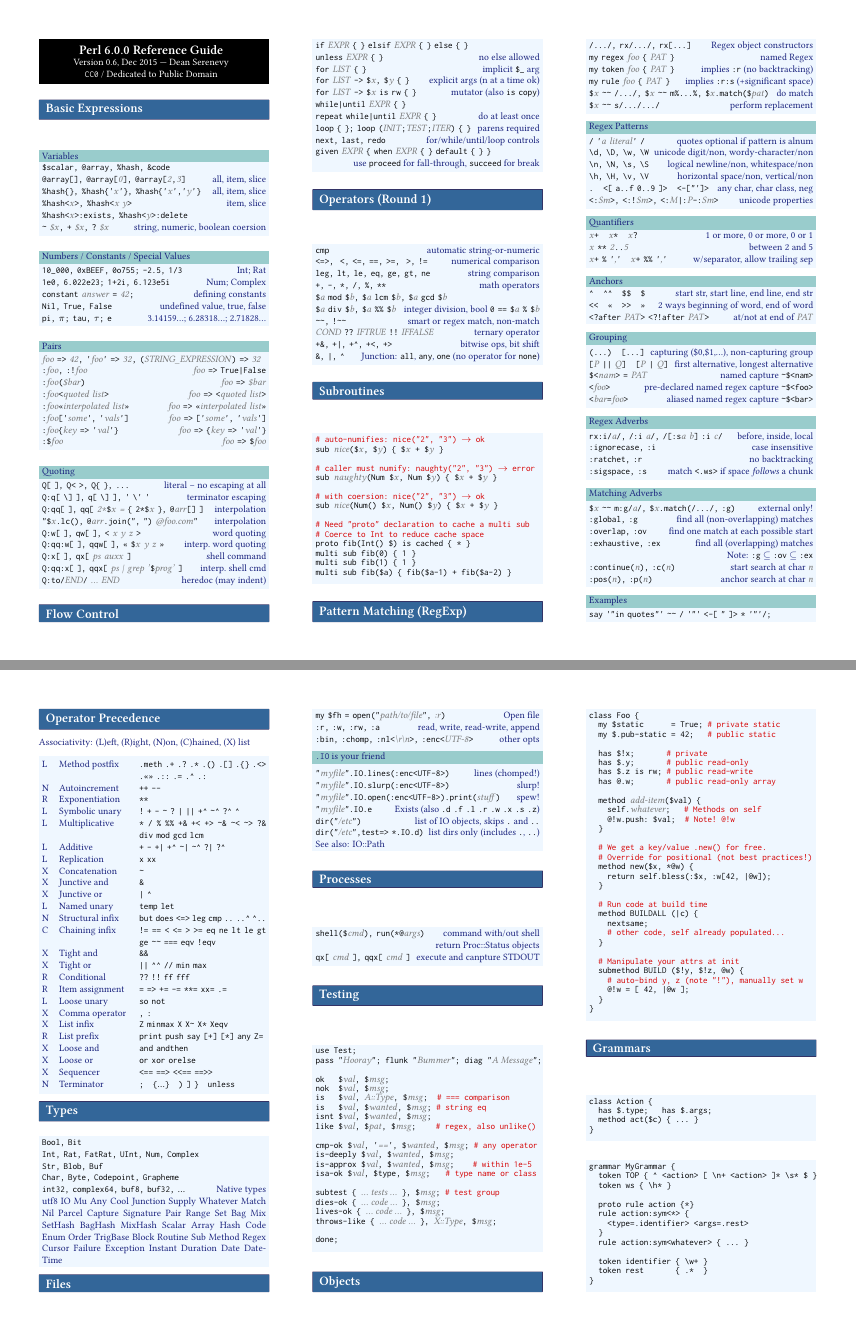
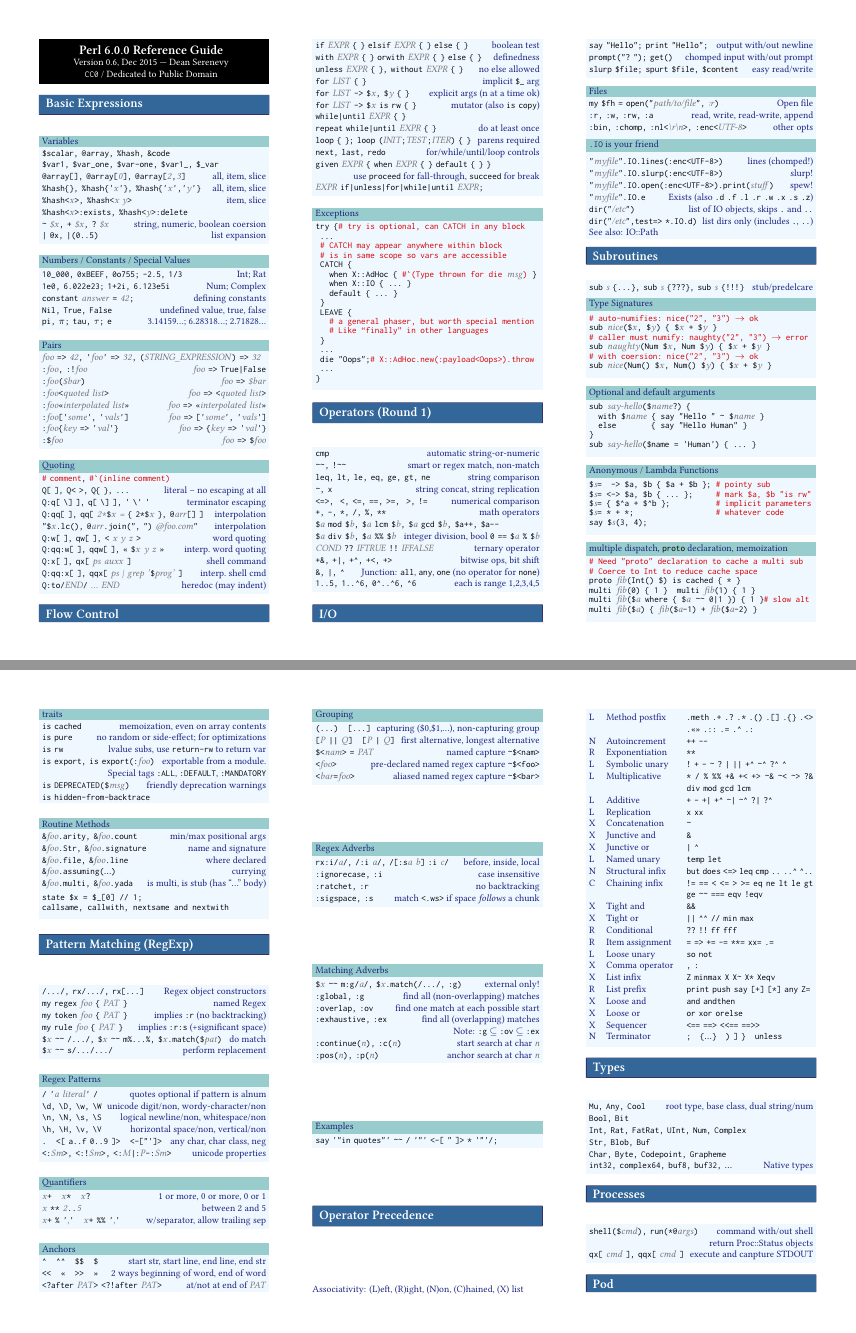
Before and after one commit to duelafn/refcards, a LaTeX document (Perl6/Perl6.tex): pages 1 and 2 of 3 before the commit and pages 1 and 2 of 4 after it, joined at a grey line. Compiled offline with XeLaTeX.

Commit message:
[Perl6] Exceptions, Subroutines, I/O, other updates

```diff
--- a/Perl6/Perl6.tex
+++ b/Perl6/Perl6.tex
@@ -139,12 +139,14 @@
 
 \section{Basic Expressions}
 \begin{block}[Variables]
-\Code{\$scalar, @array, \%hash, \&code}
+\Code{\$scalar, @array, \%hash, \&code}\\
+\Code{\$var1, \$var_one, \$var-one, \$var1_, \$_var}
 \lr{@array[], @array[<0>], @array[<2>,<3>]}{all, item, slice}
 \lr{\%hash\{\}, \%hash\{'<x>'\}, \%hash\{'<x>','<y>'\}}{all, item, slice}
 \lr{\%hash\<<x>\>, \%hash\<<x y>\>}{item, slice}
 \lr{\%hash\<<x>\>:exists, \%hash\<<y>\>:delete}
 \lr{{\~} <\$x>, + <\$x>, ? <\$x>}{string, numeric, boolean coersion}
+\lr{| @x, |(0..5)}{list expansion}
 \end{block}
 
 \begin{block}[Numbers / Constants / Special Values]
@@ -167,6 +169,7 @@
 \end{block}
 
 \begin{block}[Quoting]
+\lr{\comment{\# comment}, \comment{\#`(inline comment)}}
 \lr{Q[ ], Q{\<} \>, Q\{ \}, ...}{literal -- no escaping at all}
 \lr{Q:q[ \bs] ], q[ \bs] ], ' \bs' '}{terminator escaping}
 \lr{Q:qq[ ], qq[ <2\texttt{*}>\$<x> <=> \{ 2*\$<x> \}, @<arr>[] ]}{interpolation}
@@ -180,8 +183,9 @@
 
 \section{Flow Control}
 \begin{block}
-\lr{if <EXPR> \{ \} elsif <EXPR> \{ \} else \{ \}}
-\lr{unless <EXPR> \{ \}}{no else allowed}
+\lr{if <EXPR> \{ \} elsif <EXPR> \{ \} else \{ \}}{boolean test}
+\lr{with <EXPR> \{ \} orwith <EXPR> \{ \} else \{ \}}{definedness}
+\lr{unless <EXPR> \{ \}, without <EXPR> \{ \}}{no else allowed}
 \lr{for <LIST> \{ \}}{implicit \Code{\$_} arg}
 \lr{for <LIST> -\>~\$<x>, \$<y> \{ \}}{explicit args (n at a time ok)}
 \lr{for <LIST> -\>~\$<x> is rw \{ \}}{mutator (also "is copy")}
@@ -190,40 +194,125 @@
 \lr{loop \{ \}; loop (<INIT>;<TEST>;<ITER>) \{ \}}{parens required}
 \lr{next, last, redo}{for/while/until/loop controls}
 \lr*{given <EXPR> \{ when <EXPR> \{ \} default \{ \} \}}{use "proceed" for fall-through, "succeed" for break}
+\lr{<EXPR> if|unless|for|while|until <EXPR>;}
+\end{block}
+\begin{block}[Exceptions]
+\begin{code}
+  try \{\comment{# try is optional, can CATCH in any block}
+   ...
+   \comment{# CATCH may appear anywhere within block}
+   \comment{# is in same scope so vars are accessible}
+   CATCH \{
+     when X::AdHoc \{ \comment{\#`(Type thrown for die «msg»)} \}
+     when X::IO \{ ... \}
+     default \{ ... \}
+   \}
+   LEAVE \{
+     \comment{# a general phaser, but worth special mention}
+     \comment{# Like “finally” in other languages}
+   \}
+   ...
+   die \"Oops\";\comment{# X::AdHoc.new(:payload<Oops>).throw}
+   ...
+  \}
+\end{code}
 \end{block}
 
 \section{Operators (Round 1)}
 \begin{block}
 \lr{cmp}{automatic string-or-numeric}
+\lr{\~\~, !\~\~}{smart or regex match, non-match}
+\lr{leq, lt, le, eq, ge, gt, ne}{string comparison}
+\lr{\~, x}{string concat, string replication}
 \lr{\<=\>, ~\<, \<=, ==, \>=, ~\>, !=}{numerical comparison}
-\lr{leg, lt, le, eq, ge, gt, ne}{string comparison}
 \lr{+, -, *, /, \%, **}{math operators}
-\lr{\$<a> mod \$<b>, \$<a> lcm \$<b>, \$<a> gcd \$<b>}{}
+\lr{\$<a> mod \$<b>, \$<a> lcm \$<b>, \$<a> gcd \$<b>, \$a++, \$a--}{}
 \lr{\$<a> div \$<b>, \$<a> \%\% \$<b>}{integer division, bool \Code{0 == \$<a> \% \$<b>}}
-\lr{\~\~, !\~\~}{smart or regex match, non-match}
 \lr{<COND> ?? <IFTRUE> !! <IFFALSE>}{ternary operator}
 \lr{+\&, +|, +\^, +\<, +\>}{bitwise ops, bit shift}
 \lr{\&, |, \^}{Junction: "all", "any", "one" (no operator for "none")}
+\lr{1..5, 1..\^6, 0\^..\^6, \^6}{each is range 1,2,3,4,5}
+\end{block}
+
+\section{I/O}
+\begin{block}
+\lr{say \"Hello\"; print \"Hello\";}{output with/out newline}
+\lr{prompt(\"? \"); get()}{chomped input with/out prompt}
+\lr{slurp \$file; spurt \$file, \$content}{easy read/write}
+\end{block}
+\begin{block}[Files]
+\lr{my \$fh = open(\"<path/to/file>\", <:r>)}{Open file}
+\lr{:r, :w, :rw, :a}{read, write, read-write, append}
+\lr{:bin, :chomp, :nl\<<\bs r\bs n>\>, :enc\<<UTF-8>\>}{other opts}
+\subtitle{\texttt{.IO} is your friend}
+\lr{\"<myfile>\".IO.lines(:enc\<UTF-8\>)}{lines (chomped!)}
+\lr{\"<myfile>\".IO.slurp(:enc\<UTF-8\>)}{slurp!}
+\lr{\"<myfile>\".IO.open(:enc\<UTF-8\>).print(<stuff>)}{spew!}
+\lr{\"<myfile>\".IO.e}{Exists (also ".d .f .l .r .w .x .s .z")}
+\lr{dir(\"</etc>\")}{list of IO objects, skips "." and ".."}
+\lr{dir(\"</etc>\",test={\>} *.IO.d)}{list dirs only (includes ".", "..")}
+See also: IO::Path
 \end{block}
 
 \section{Subroutines}
 \begin{block}
+\lr{sub «s» \{...\}, sub «s» \{???\}, sub «s» \{!!!\}}{stub/predelcare}
+\subtitle{Type Signatures}\vspace{-1.5ex}
 \begin{code}
   \comment{# auto-numifies: nice("2", "3") \(\to\) ok}
   sub «nice»($«x», $«y») \{ $«x» + $«y» \}
-
   \comment{# caller must numify: naughty("2", "3") \(\to\) error}
   sub «naughty»(Num $«x», Num $«y») \{ $«x» + $«y» \}
-
   \comment{# with coersion: nice("2", "3") \(\to\) ok}
   sub «nice»(Num() $«x», Num() $«y») \{ $«x» + $«y» \}
-
+\end{code}
+\end{block}
+\begin{block}[Optional and default arguments]
+\begin{code}
+  sub «say-hello»(\$«name»?) \{
+    with \$«name» \{ say "Hello " ~ \$«name» \}
+    else        \!\{ say "Hello Human" \}
+  \}
+  sub «say-hello»(\$name = 'Human') \{ ... \}
+\end{code}
+\end{block}
+\begin{block}[Anonymous / Lambda Functions]
+\begin{code}
+  $«s»=  -> $a, $b \{ $a + $b \}; \comment{# pointy sub}
+  $«s»= <-> $a, $b \{ ... \};     \comment{# mark \$a, \$b "is rw"}
+  $«s»= \{ $^a + $^b \};          \comment{# implicit parameters}
+  $«s»= * + *;                  \comment{# whatever code}
+  say $«s»(3, 4);
+\end{code}
+%$% Stupid emacs
+\end{block}
+\begin{block}[multiple dispatch, "proto" declaration, memoization]
+\begin{code}
   \comment{# Need "proto" declaration to cache a multi sub}
   \comment{# Coerce to Int to reduce cache space}
-  proto fib(Int() $) is cached \{ * \}
-  multi sub fib(0) \{ 1 \}
-  multi sub fib(1) \{ 1 \}
-  multi sub fib($a) \{ fib($a-1) + fib($a-2) \}
+  proto «fib»(Int() \$) is cached \{ * \}
+  multi «fib»(0) \{ 1 \}  multi «fib»(1) \{ 1 \}
+  multi «fib»(\$«a» where \{ \$«a» ~~ 0|1 \}) \{ 1 \}\comment{# slow alt}
+  multi «fib»(\$«a») \{ «fib»(\$«a»-1) + «fib»(\$«a»-2) \}
+\end{code}
+\end{block}
+\begin{block}[traits]
+\lr{is cached}{memoization, even on array contents}
+\lr{is pure}{no random or side-effect; for optimizations}
+\lr{is rw}{lvalue subs, use "return-rw" to return var}
+\lr{is export, is export(:<foo>)}{exportable from a module. Special tags ":ALL", ":DEFAULT", ":MANDATORY"}
+\lr{is DEPRECATED(\$<msg>)}{friendly deprecation warnings}
+\lr{is hidden-from-backtrace}
+\end{block}
+\begin{block}[Routine Methods]
+\lr{\&<foo>.arity, \&<foo>.count}{min/max positional args}
+\lr{\&<foo>.Str, \&<foo>.signature}{name and signature}
+\lr{\&<foo>.file, \&<foo>.line}{where declared}
+\lr{\&<foo>.assuming(\dots)}{currying}
+\lr{\&<foo>.multi, \&<foo>.yada}{is multi, is stub (has ``\dots'' body)}
+\begin{code}
+  state $x = $_[0] // 1;
+  callsame, callwith, nextsame and nextwith
 \end{code}
 \end{block}
 
@@ -302,7 +391,7 @@ Associativity: (L)eft, (R)ight, (N)on, (C)hained, (X) list
   X & Junctive and     & \Code{\&}\\
   X & Junctive or      & \Code{| \^}\\
   L & Named unary      & \Code{temp let}\\
-  N & Structural infix & \Code{but does {\<}={\>} leg cmp .. ..{\^} {\^}..}\\
+  N & Structural infix & \Code{but does {\<}={\>} leq cmp .. ..{\^} {\^}..}\\
   C & Chaining infix   & \Code{!= == {\<} {\<}= {\>} {\>}= eq ne lt le gt ge {\~}{\~} === eqv !eqv}\\
   X & Tight and        & \Code{\&\&}\\
   X & Tight or         & \Code{|| {\^}{\^} // min max}\\
@@ -321,34 +410,23 @@ Associativity: (L)eft, (R)ight, (N)on, (C)hained, (X) list
 
 \section{Types}
 \begin{block}
+\lr{Mu, Any, Cool}{root type, base class, dual string/num}
 \lr{Bool, Bit}
 \lr{Int, Rat, FatRat, UInt, Num, Complex}
 \lr{Str, Blob, Buf}
 \lr{Char, Byte, Codepoint, Grapheme}
 \lr{int32, complex64, buf8, buf32, \dots}{Native types}
-utf8 IO Mu Any Cool Junction
-Supply Whatever Match Nil Parcel Capture Signature Pair Range Set Bag Mix
-SetHash BagHash MixHash Scalar Array Hash Code Enum Order TrigBase Block
-Routine Sub Method Regex Cursor Failure Exception Instant Duration Date
-DateTime
-\end{block}
-
-\section{Files}
-\begin{block}
-\lr{my \$fh = open(\"<path/to/file>\", <:r>)}{Open file}
-\lr{:r, :w, :rw, :a}{read, write, read-write, append}
-\lr{:bin, :chomp, :nl\<<\bs r\bs n>\>, :enc\<<UTF-8>\>}{other opts}
-\subtitle{\texttt{.IO} is your friend}
-\lr{\"<myfile>\".IO.lines(:enc\<UTF-8\>)}{lines (chomped!)}
-\lr{\"<myfile>\".IO.slurp(:enc\<UTF-8\>)}{slurp!}
-\lr{\"<myfile>\".IO.open(:enc\<UTF-8\>).print(<stuff>)}{spew!}
-\lr{\"<myfile>\".IO.e}{Exists (also ".d .f .l .r .w .x .s .z")}
-\lr{dir(\"</etc>\")}{list of IO objects, skips "." and ".."}
-\lr{dir(\"</etc>\",test={\>} *.IO.d)}{list dirs only (includes ".", "..")}
-See also: IO::Path
+% utf8 IO Junction
+% Supplier Supply Whatever Match Nil Parcel Capture Signature Pair Range Set Bag Mix
+% SetHash BagHash MixHash Scalar Array Hash Code Enum Order TrigBase Block
+% Routine Sub Method Regex Cursor Failure Exception Instant Duration Date
+% DateTime
 \end{block}
 
 \section{Processes}
 \begin{block}
 \lr{shell(\$<cmd>), run(*@<args>)}{command with/out shell return Proc::Status objects}
 \lr{qx[ <cmd> ], qqx[ <cmd> ]}{execute and canpture STDOUT}
+\end{block}
+
+\section{Pod}
@@ -384,4 +468,3 @@ See also: IO::Path
 \section{Objects}
 \begin{block}
 \begin{code}
-  class Foo \{
@@ -418,6 +508,11 @@ See also: IO::Path
   \}
 \end{code}
 \end{block}
+\begin{block}[Introspection]
+\lr{\$o.WHAT, \$o {\~\~} Foo, \$o {\~\~} MyRole}{obj class, type tests}
+\lr{\$o.\^attributes, \$o.\^methods, \$o.\^parents}
+\end{block}
+
 
 \section{Grammars}
 \begin{block}
```
Also changed, not shown: Perl6/Perl6.tex (13 more changed lines).
